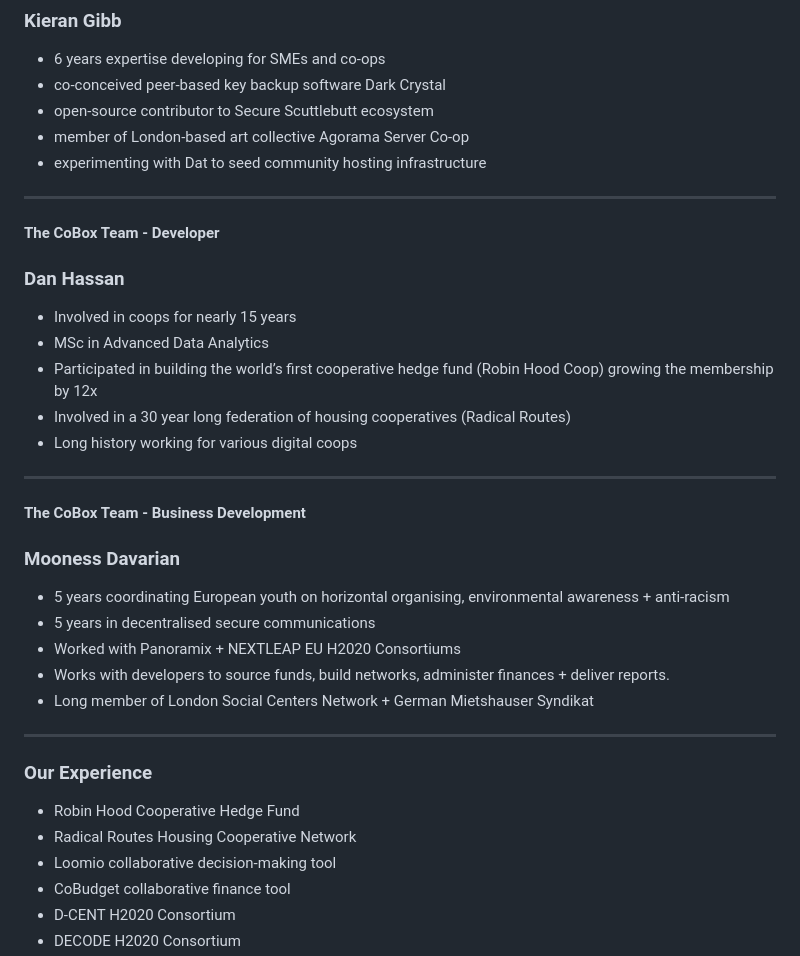
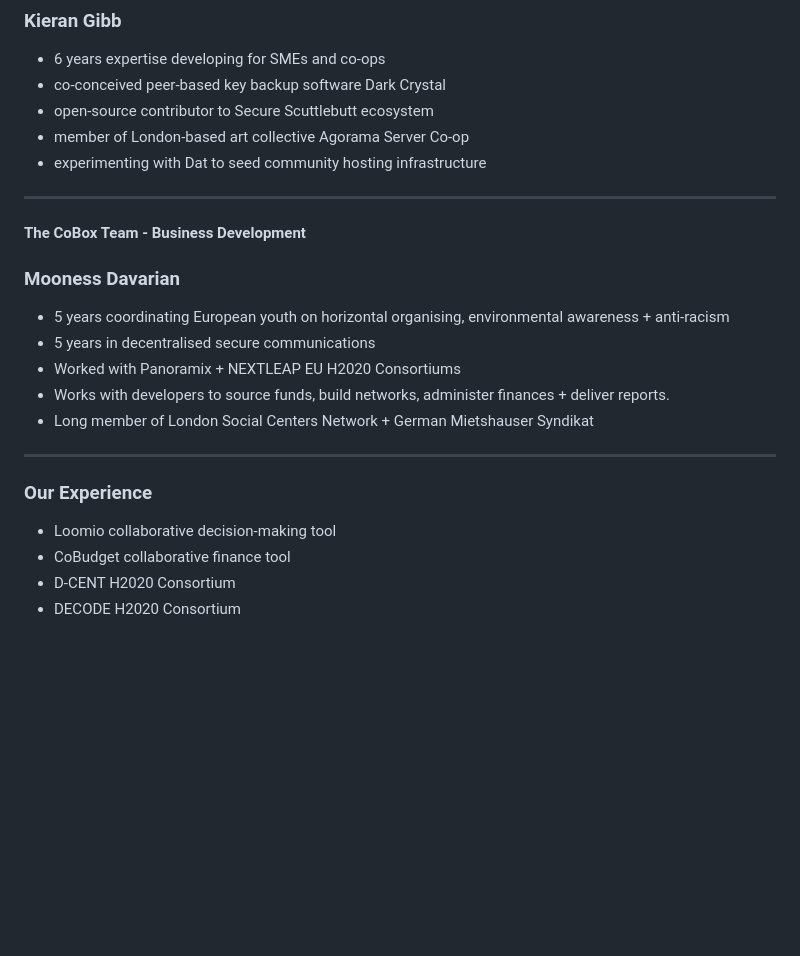
Before and after one commit to blockades/cobox-presentation, a Markdown page: readme.md, the part around the change. Drawn GitHub-style; blank space fills up the shorter version.

```diff
--- a/readme.md
+++ b/readme.md
@@ -49,16 +49,6 @@ Building Blocks for a Cooperative Cloud
 * experimenting with Dat to seed community hosting infrastructure
 
 ---
-
-#### The CoBox Team - **Developer**
-### Dan Hassan
-* Involved in coops for nearly 15 years
-* MSc in Advanced Data Analytics
-* Participated in building the world’s first cooperative hedge fund (Robin Hood Coop) growing the membership by 12x
-* Involved in a 30 year long federation of housing cooperatives (Radical Routes)
-* Long history working for various digital coops
-
----
 #### The CoBox Team - **Business Development**
 ### Mooness Davarian
 * 5 years coordinating European youth on horizontal organising, environmental awareness + anti-racism
@@ -69,8 +59,6 @@ Building Blocks for a Cooperative Cloud
 ---
 ### Our Experience
 
-* Robin Hood Cooperative Hedge Fund
-* Radical Routes Housing Cooperative Network
 * Loomio collaborative decision-making tool
 * CoBudget collaborative finance tool
 * D-CENT H2020 Consortium
```
